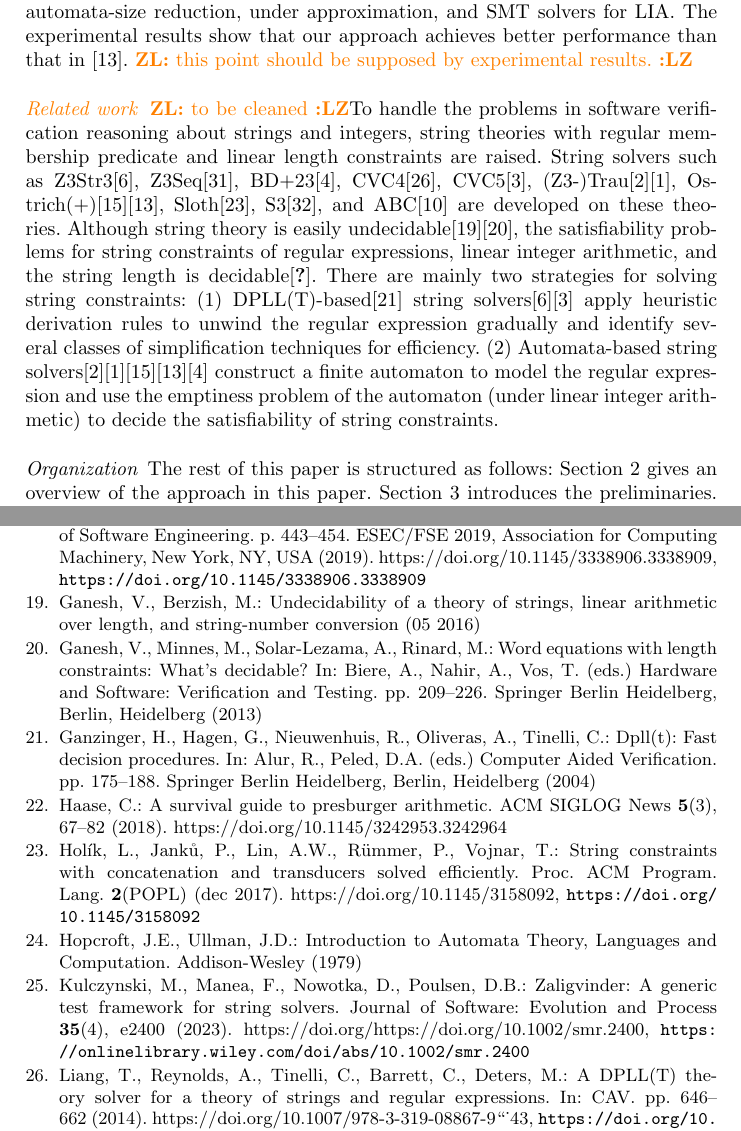
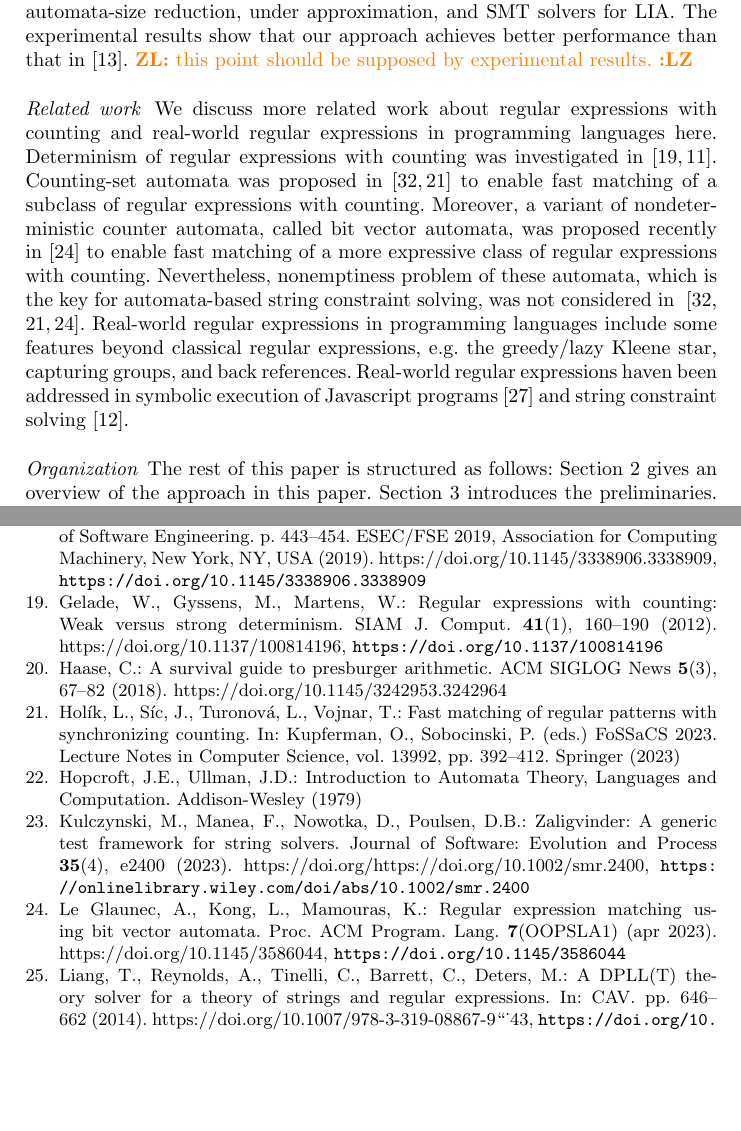
Before and after one commit to SimpleXiaohu/papers, a LaTeX paper (2023-1-19/main.tex, which reads 2023-1-19/ref.bib, 2023-1-19/sections/introduction.tex): two parts of pages 4 and 21 of 28, joined at a grey line, cut so that both start at the same text, the shorter picture padded with empty space. Compiled offline with pdfLaTeX.

Commit message:
related work

```diff
--- a/2023-1-19/ref.bib
+++ b/2023-1-19/ref.bib
@@ -747,0 +761 @@ keywords = {SMT, String solvers, Program analysis}
+  volume       = {6},
@@ -747,0 +769,2 @@ keywords = {SMT, String solvers, Program analysis}
+                  Ping Lu},
+  title        = {Checking determinism of regular expressions with counting},
@@ -761,3 +797,12 @@ keywords = {SMT, String solvers, Program analysis}
+                  Wim Martens},
+  title        = {Regular Expressions with Counting: Weak versus Strong Determinism},
+  journal      = {{SIAM} J. Comput.},
+  volume       = {41},
+  number       = {1},
+  pages        = {160--190},
+  year         = {2012},
+  url          = {https://doi.org/10.1137/100814196},
+  doi          = {10.1137/100814196},
 }
 
 
@@ -2634,0 +2685,16 @@ url={http://hdl.handle.net/10012/17102}
+                  Tom{\'{a}}s Vojnar},
+  editor       = {Orna Kupferman and
+                  Pawel Sobocinski},
+  title        = {Fast Matching of Regular Patterns with Synchronizing Counting},
+  booktitle    = {FoSSaCS 2023},
+  series       = {Lecture Notes in Computer Science},
+  volume       = {13992},
+  pages        = {392--412},
+  publisher    = {Springer},
+  year         = {2023},
+}
+
+@article{GKM23,
+author = {Le Glaunec, Alexis and Kong, Lingkun and Mamouras, Konstantinos},
+title = {Regular Expression Matching Using Bit Vector Automata},
+year = {2023},
@@ -2634,0 +2704,9 @@ url={http://hdl.handle.net/10012/17102}
+volume = {7},
+number = {OOPSLA1},
+url = {https://doi.org/10.1145/3586044},
+doi = {10.1145/3586044},
+journal = {Proc. ACM Program. Lang.},
+month = {apr},
+articleno = {92},
+numpages = {30},
+}
--- a/2023-1-19/sections/introduction.tex
+++ b/2023-1-19/sections/introduction.tex
@@ -49,8 +49,13 @@ In comparison, CVC5, Z3str3, and Z3seq solve only 44,001, 36,320, 46,813 instanc
 
 At last, we would like to clarify the relationship of this work with~\cite{atva2020}, where CEFA that was introduced. This work differs from \cite{atva2020} in the following aspects: In \cite{atva2020}, the regex-counting was unfolded explicitly. Moreover, in~\cite{atva2020}, the nonemptiness of CEFA was solved by utilizing the model checker nuXmv~\cite{nuxmv}, while in this work, it is solved by integrating the techniques of Parikh image computation, automata-size reduction, under approximation, and SMT solvers for LIA. The experimental results show that our approach achieves better performance than that in~\cite{atva2020}. \zhilin{this point should be supposed by experimental results.}
 
-\paragraph*{Related work} \zhilin{to be cleaned} To handle the problems in software verification reasoning about strings and integers, string theories with regular membership predicate and linear length constraints are raised. String solvers such as Z3Str3\cite{z3str3}, Z3Seq\cite{z3seq}, BD+23\cite{BD+23}, CVC4\cite{cvc4}, CVC5\cite{cvc5}, (Z3-)Trau\cite{trau}\cite{z3trau}, Ostrich(+)\cite{ostrich}\cite{atva2020}, Sloth\cite{sloth}, S3\cite{s3}, and ABC\cite{abc} are developed on these theories. Although string theory is easily
-undecidable\cite{undecidable_1}\cite{undecidable_2}, the satisfiability problems for string constraints of regular expressions, linear integer arithmetic, and the string length is decidable\cite{theory_BD+23}. There are mainly two strategies for solving string constraints: (1) DPLL(T)-based\cite{dpll_t} string solvers\cite{z3str3}\cite{cvc5} apply heuristic derivation rules to unwind the regular expression gradually and identify several classes of simplification techniques for efficiency. (2) Automata-based string solvers\cite{trau}\cite{z3trau}\cite{ostrich}\cite{atva2020}\cite{BD+23} construct a finite automaton to model the regular expression and use the emptiness problem of the automaton (under linear integer arithmetic) to decide the satisfiability of string constraints.
+\paragraph*{Related work}
+We discuss more related work about regular expressions with counting and real-world regular expressions in programming languages here.
+Determinism of regular expressions with counting was investigated in~\cite{GGM12,CL15}. Counting-set automata was proposed in~\cite{redos_lenka,HS+23} to enable fast matching of a subclass of regular expressions with counting.  Moreover, a variant of nondeterministic counter automata, called bit vector automata, was proposed recently in \cite{GKM23} to enable fast matching of a more expressive class of regular expressions with counting.   Nevertheless, nonemptiness problem of these automata, which is the key for automata-based string constraint solving, was not considered in ~\cite{redos_lenka,HS+23,GKM23}.
+Real-world regular expressions in programming languages include some features beyond classical regular expressions, e.g. the greedy/lazy Kleene star, capturing groups, and back references. Real-world regular expressions haven been addressed in symbolic execution of Javascript programs~\cite{LMK19} and string constraint solving \cite{CF+22}.
+
+%To handle the problems in software verification reasoning about strings and integers, string theories with regular membership predicate and linear length constraints are raised. String solvers such as Z3Str3\cite{z3str3}, Z3Seq\cite{z3seq}, BD+23\cite{BD+23}, CVC4\cite{cvc4}, CVC5\cite{cvc5}, (Z3-)Trau\cite{trau}\cite{z3trau}, Ostrich(+)\cite{ostrich}\cite{atva2020}, Sloth\cite{sloth}, S3\cite{s3}, and ABC\cite{abc} are developed on these theories. Although string theory is easily
+%undecidable\cite{undecidable_1}\cite{undecidable_2}, the satisfiability problems for string constraints of regular expressions, linear integer arithmetic, and the string length is decidable\cite{theory_BD+23}. There are mainly two strategies for solving string constraints: (1) DPLL(T)-based\cite{dpll_t} string solvers\cite{z3str3}\cite{cvc5} apply heuristic derivation rules to unwind the regular expression gradually and identify several classes of simplification techniques for efficiency. (2) Automata-based string solvers\cite{trau}\cite{z3trau}\cite{ostrich}\cite{atva2020}\cite{BD+23} construct a finite automaton to model the regular expression and use the emptiness problem of the automaton (under linear integer arithmetic) to decide the satisfiability of string constraints.
 
 \paragraph*{Organization} The rest of this paper is structured as follows: Section~\ref{sec:overview} gives an overview of the approach in this paper. Section~\ref{sec:pre} introduces the preliminaries.
 Section~\ref{sec:recl} presents the syntax and semantics of RECL.
```
Also changed, not shown: 2023-1-19/main.tex (+2 -2 lines), 2023-1-19/ref.bib (41 more changed lines).
